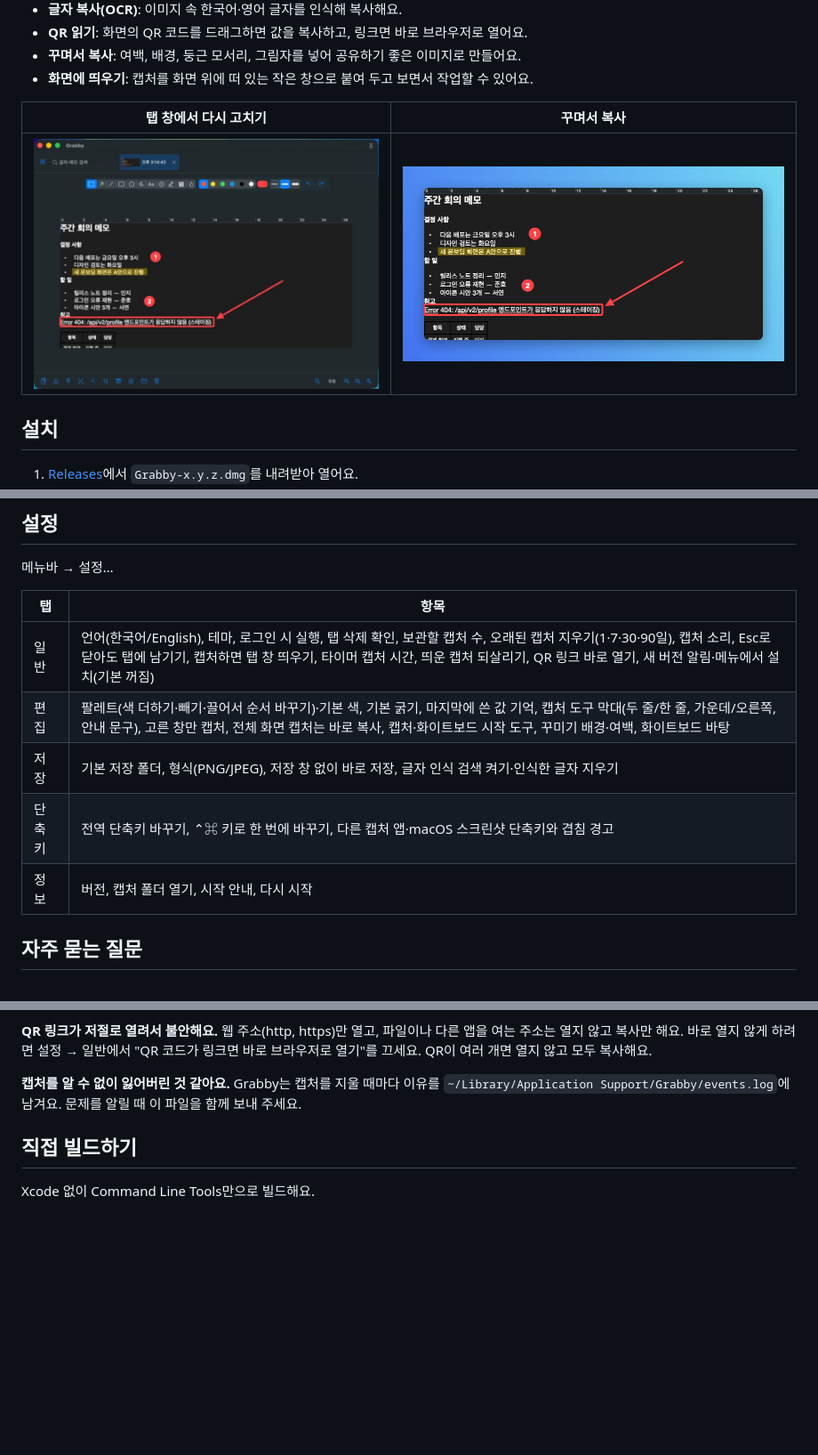
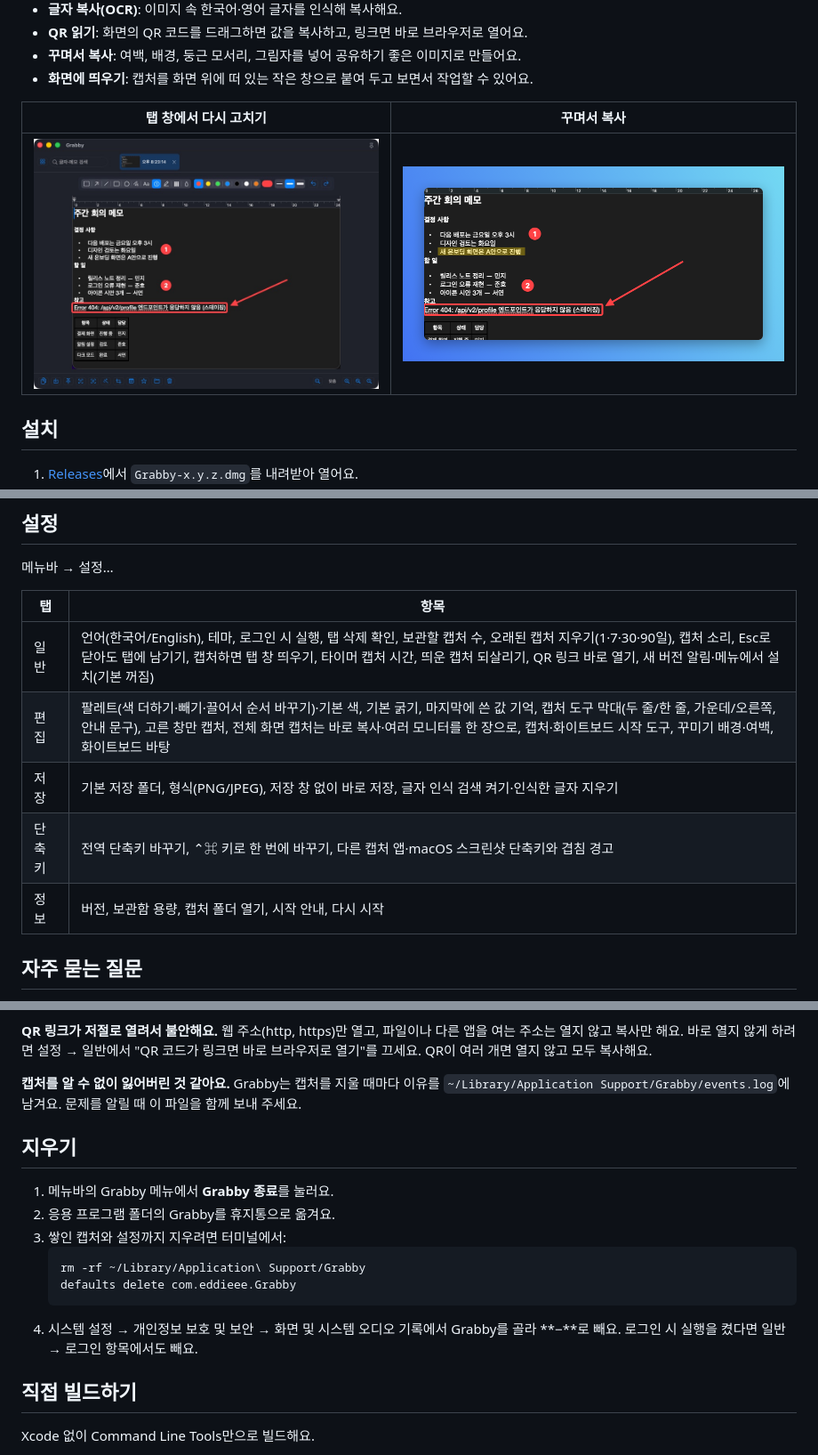
Before and after one commit to eddieee-git/mac-app-grabby, a Markdown page: README.md, 3 parts joined by grey strips. Shown at 89% size. Drawn GitHub-style; pictures changed too: docs/screenshots/library.jpg; blank space fills up the shorter version.

````diff
--- a/README.md
+++ b/README.md
@@ -130,10 +131,10 @@
 | 탭 | 항목 |
 |---|---|
 | 일반 | 언어(한국어/English), 테마, 로그인 시 실행, 탭 삭제 확인, 보관할 캡처 수, 오래된 캡처 지우기(1·7·30·90일), 캡처 소리, Esc로 닫아도 탭에 남기기, 캡처하면 탭 창 띄우기, 타이머 캡처 시간, 띄운 캡처 되살리기, QR 링크 바로 열기, 새 버전 알림·메뉴에서 설치(기본 꺼짐) |
-| 편집 | 팔레트(색 더하기·빼기·끌어서 순서 바꾸기)·기본 색, 기본 굵기, 마지막에 쓴 값 기억, 캡처 도구 막대(두 줄/한 줄, 가운데/오른쪽, 안내 문구), 고른 창만 캡처, 전체 화면 캡처는 바로 복사, 캡처·화이트보드 시작 도구, 꾸미기 배경·여백, 화이트보드 바탕 |
+| 편집 | 팔레트(색 더하기·빼기·끌어서 순서 바꾸기)·기본 색, 기본 굵기, 마지막에 쓴 값 기억, 캡처 도구 막대(두 줄/한 줄, 가운데/오른쪽, 안내 문구), 고른 창만 캡처, 전체 화면 캡처는 바로 복사·여러 모니터를 한 장으로, 캡처·화이트보드 시작 도구, 꾸미기 배경·여백, 화이트보드 바탕 |
 | 저장 | 기본 저장 폴더, 형식(PNG/JPEG), 저장 창 없이 바로 저장, 글자 인식 검색 켜기·인식한 글자 지우기 |
 | 단축키 | 전역 단축키 바꾸기, ⌃⌘ 키로 한 번에 바꾸기, 다른 캡처 앱·macOS 스크린샷 단축키와 겹침 경고 |
-| 정보 | 버전, 캡처 폴더 열기, 시작 안내, 다시 시작 |
+| 정보 | 버전, 보관함 용량, 캡처 폴더 열기, 시작 안내, 다시 시작 |
 
 ## 자주 묻는 질문
 
@@ -155,6 +156,17 @@
 **캡처를 알 수 없이 잃어버린 것 같아요.**
 Grabby는 캡처를 지울 때마다 이유를 `~/Library/Application Support/Grabby/events.log`에 남겨요. 문제를 알릴 때 이 파일을 함께 보내 주세요.
 
+## 지우기
+
+1. 메뉴바의 Grabby 메뉴에서 **Grabby 종료**를 눌러요.
+2. 응용 프로그램 폴더의 Grabby를 휴지통으로 옮겨요.
+3. 쌓인 캡처와 설정까지 지우려면 터미널에서:
+   ```bash
+   rm -rf ~/Library/Application\ Support/Grabby
+   defaults delete com.eddieee.Grabby
+   ```
+4. 시스템 설정 → 개인정보 보호 및 보안 → 화면 및 시스템 오디오 기록에서 Grabby를 골라 **−**로 빼요. 로그인 시 실행을 켰다면 일반 → 로그인 항목에서도 빼요.
+
 ## 직접 빌드하기
 
 Xcode 없이 Command Line Tools만으로 빌드해요.
````
Also changed, not shown: other parts of README.md (+1 -0 lines), CHANGELOG.en.md (added, +31 -0 lines), CHANGELOG.md (added, +31 -0 lines), README.en.md (+14 -2 lines), docs/releases/v0.3.2.md (added, +51 -0 lines), 9 other files.
